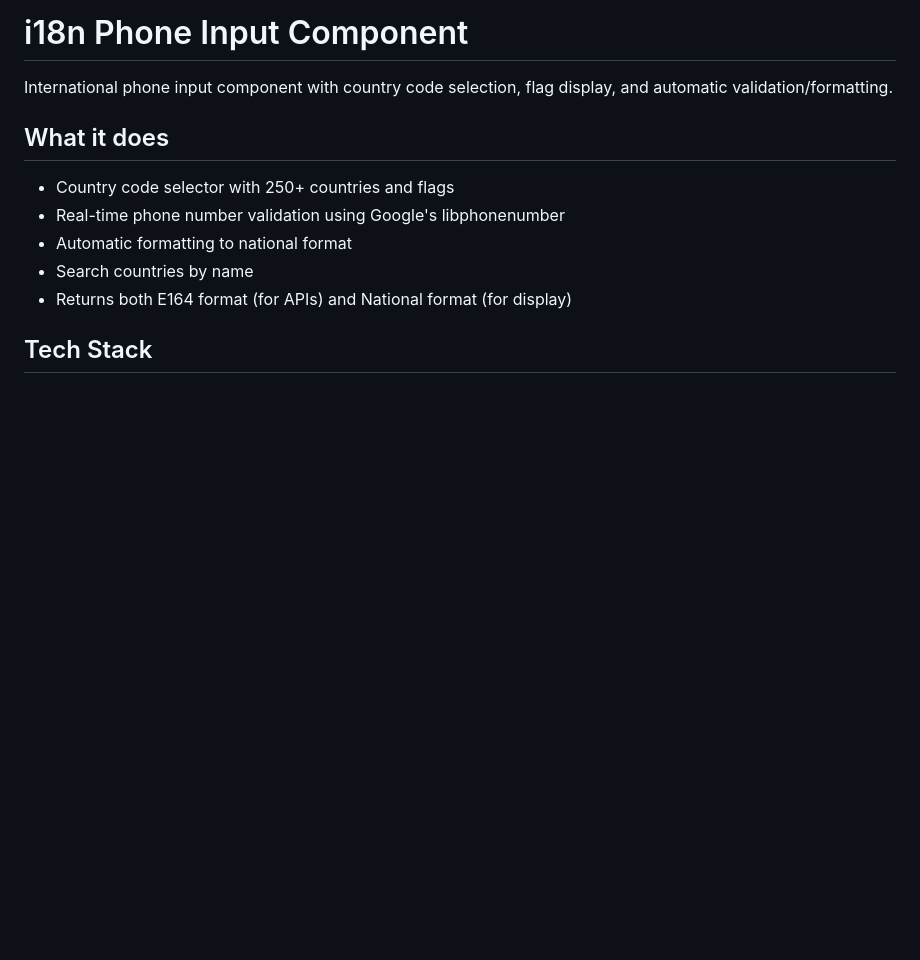
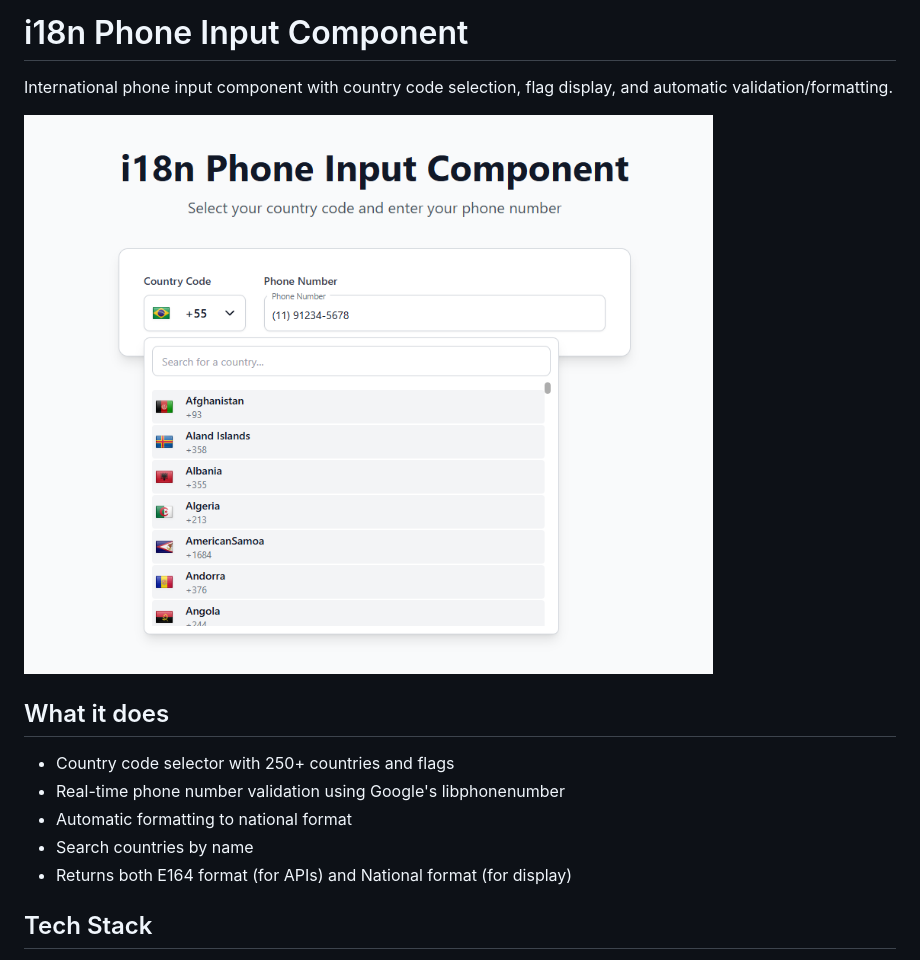
Before and after one commit to arthur3429/i18n-phone-input, a Markdown page: README.md, the part around the change. GitHub-like rendering; pictures changed too: img/demo.png (added); blank space fills up the shorter version.

Commit message:
Add component demo image to README

```diff
--- a/README.md
+++ b/README.md
@@ -1,6 +1,8 @@
 # i18n Phone Input Component
 
 International phone input component with country code selection, flag display, and automatic validation/formatting.
+
+![Component Demo](img/demo.png "Component Demo")
 
 ## What it does
 
```
